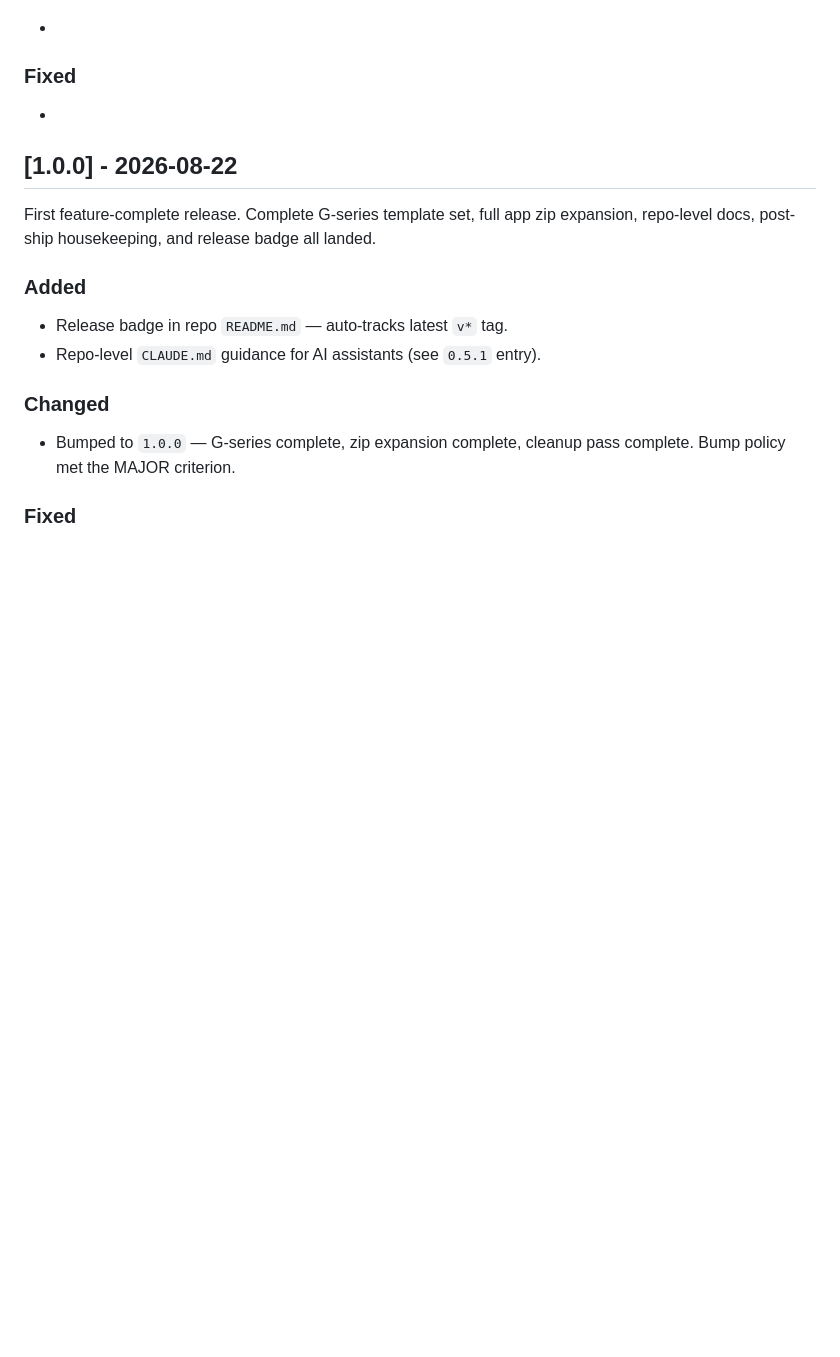
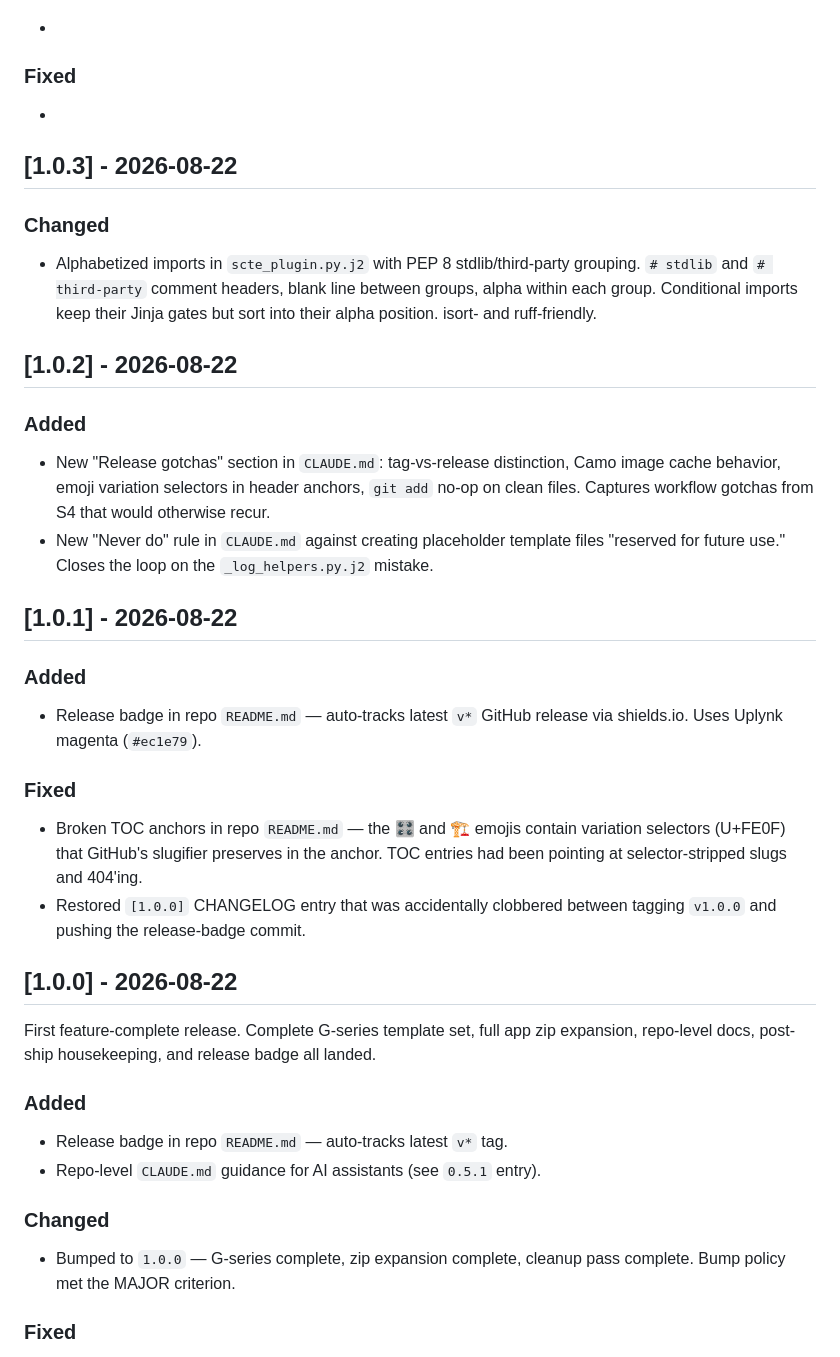
Before and after one commit to jj358mhz/scte-plugin-generator, a Markdown page: CHANGELOG.md, the part around the change. Drawn GitHub-style; blank space fills up the shorter version.

Commit message:
CHANGELOG: add 1.0.3 entry, backfill 1.0.1 and 1.0.2

```diff
--- a/CHANGELOG.md
+++ b/CHANGELOG.md
@@ -20,6 +20,39 @@ Version bump policy:
 
 ### Fixed
 -
+
+## [1.0.3] - 2026-08-22
+
+### Changed
+- Alphabetized imports in `scte_plugin.py.j2` with PEP 8 stdlib/third-party
+  grouping. `# stdlib` and `# third-party` comment headers, blank line
+  between groups, alpha within each group. Conditional imports keep their
+  Jinja gates but sort into their alpha position. isort- and ruff-friendly.
+
+## [1.0.2] - 2026-08-22
+
+### Added
+- New "Release gotchas" section in `CLAUDE.md`: tag-vs-release distinction,
+  Camo image cache behavior, emoji variation selectors in header anchors,
+  `git add` no-op on clean files. Captures workflow gotchas from S4 that
+  would otherwise recur.
+- New "Never do" rule in `CLAUDE.md` against creating placeholder template
+  files "reserved for future use." Closes the loop on the
+  `_log_helpers.py.j2` mistake.
+
+## [1.0.1] - 2026-08-22
+
+### Added
+- Release badge in repo `README.md` — auto-tracks latest `v*` GitHub
+  release via shields.io. Uses Uplynk magenta (`#ec1e79`).
+
+### Fixed
+- Broken TOC anchors in repo `README.md` — the 🎛️ and 🏗️ emojis contain
+  variation selectors (U+FE0F) that GitHub's slugifier preserves in the
+  anchor. TOC entries had been pointing at selector-stripped slugs and
+  404'ing.
+- Restored `[1.0.0]` CHANGELOG entry that was accidentally clobbered
+  between tagging `v1.0.0` and pushing the release-badge commit.
 
 ## [1.0.0] - 2026-08-22
 
```
